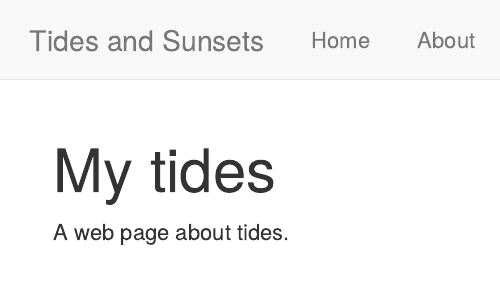
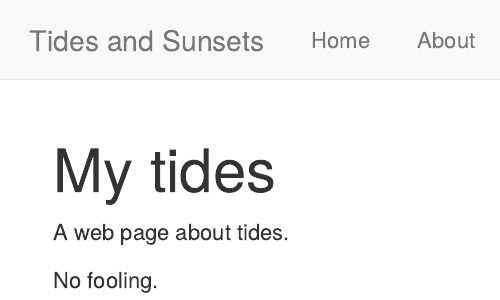
Before and after one commit to jonjab/tides, an R Markdown document (about.Rmd): the page in a window 1100 px wide, from its top. Rendered offline with R 4.5, knitr and Pandoc, with nearby package versions.

Commit message:
small edit to about text

```diff
--- a/about.Rmd
+++ b/about.Rmd
@@ -3,3 +3,5 @@ title: "My tides"
 ---
 
 A web page about tides.
+
+No fooling.
```
